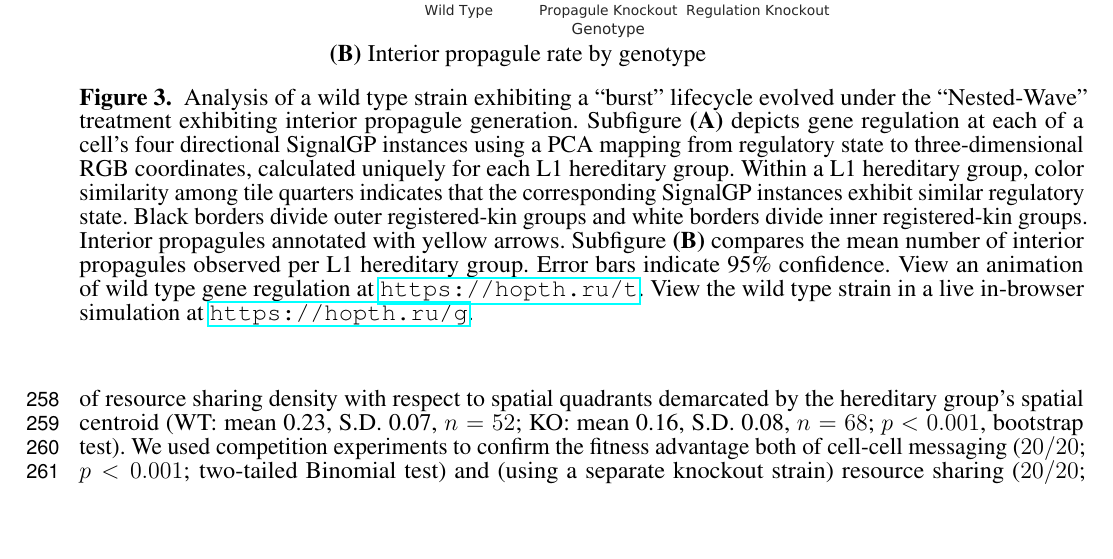
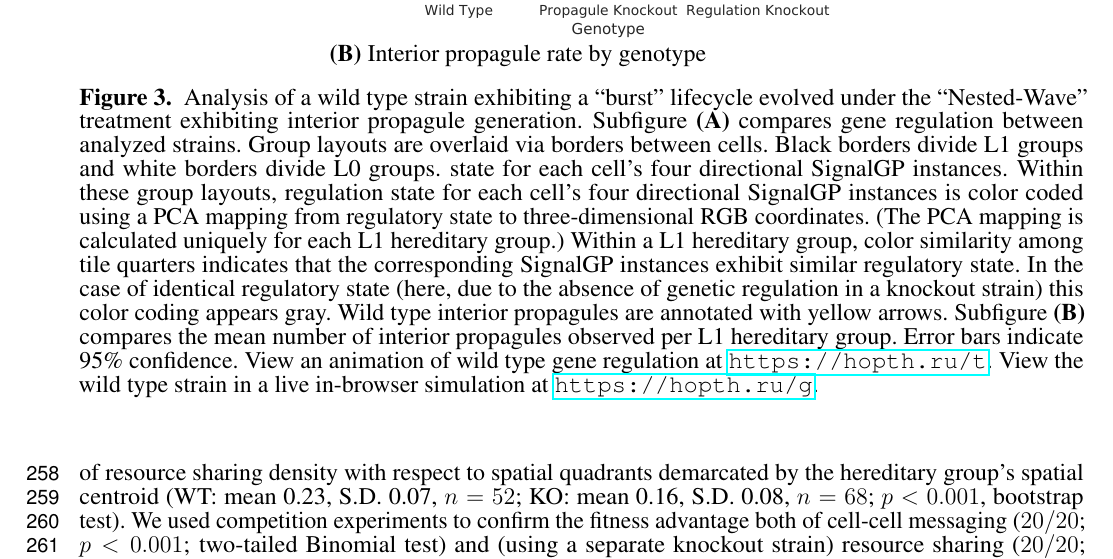
Before and after one commit to mmore500/frontiers-2021, a LaTeX document (main.tex, which reads fig/ko-interior_propagule.tex): part of page 8 of 23, cut so that both start at the same text, the shorter picture padded with empty space. Compiled offline with pdfLaTeX.

Commit message:
Clarify Figure 3 caption

```diff
--- a/fig/ko-interior_propagule.tex
+++ b/fig/ko-interior_propagule.tex
@@ -100,10 +100,15 @@ Analysis of a wild type strain exhibiting a ``burst'' lifecycle evolved under th
 % L1 hereditary groups are by differentiated by grayscale tone and separated by solid black borders.
 % L0 hereditary groups are by separated by gray borders.
 % In each example, the focal parent L1 hereditary group is colored purple and the focal offspring group orange.
-Subfigure \textbf{(A)} depicts gene regulation at each of a cell's four directional SignalGP instances using a PCA mapping from regulatory state to three-dimensional RGB coordinates, calculated uniquely for each L1 hereditary group.
+Subfigure \textbf{(A)} compares gene regulation between analyzed strains.
+Group layouts are overlaid via borders between cells.
+Black borders divide L1 groups and white borders divide L0 groups.
+state for each cell's four directional SignalGP instances.
+Within these group layouts, regulation state for each cell's four directional SignalGP instances is color coded using a PCA mapping from regulatory state to three-dimensional RGB coordinates.
+(The PCA mapping is calculated uniquely for each L1 hereditary group.)
 Within a L1 hereditary group, color similarity among tile quarters indicates that the corresponding SignalGP instances exhibit similar regulatory state.
-Black borders divide outer registered-kin groups and white borders divide inner registered-kin groups.
-Interior propagules annotated with yellow arrows.
+In the case of identical regulatory state (here, due to the absence of genetic regulation in a knockout strain) this color coding appears gray.
+Wild type interior propagules are annotated with yellow arrows.
 Subfigure \textbf{(B)} compares the mean number of interior propagules observed per L1 hereditary group.
 Error bars indicate 95\% confidence.
 View an animation of wild type gene regulation at \url{https://hopth.ru/t}.
```
